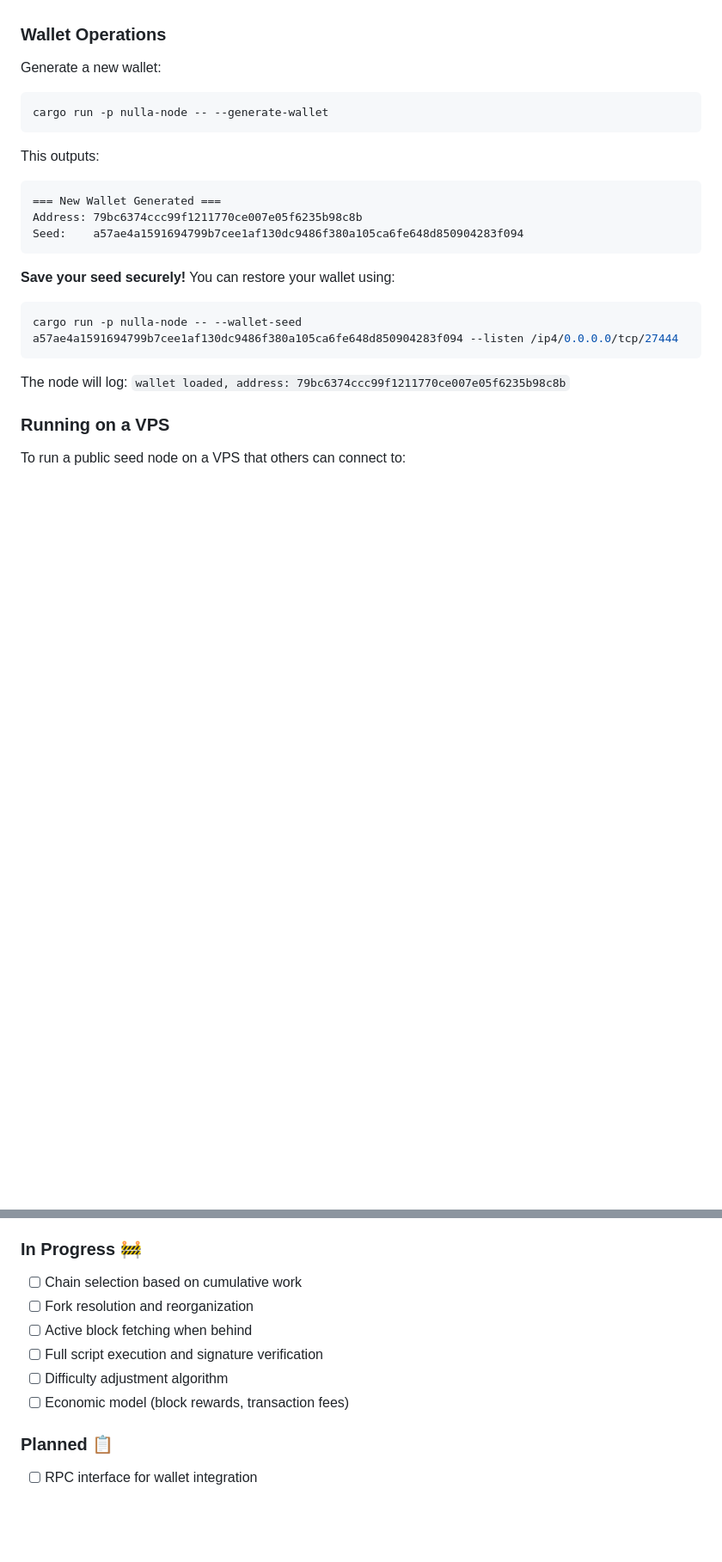
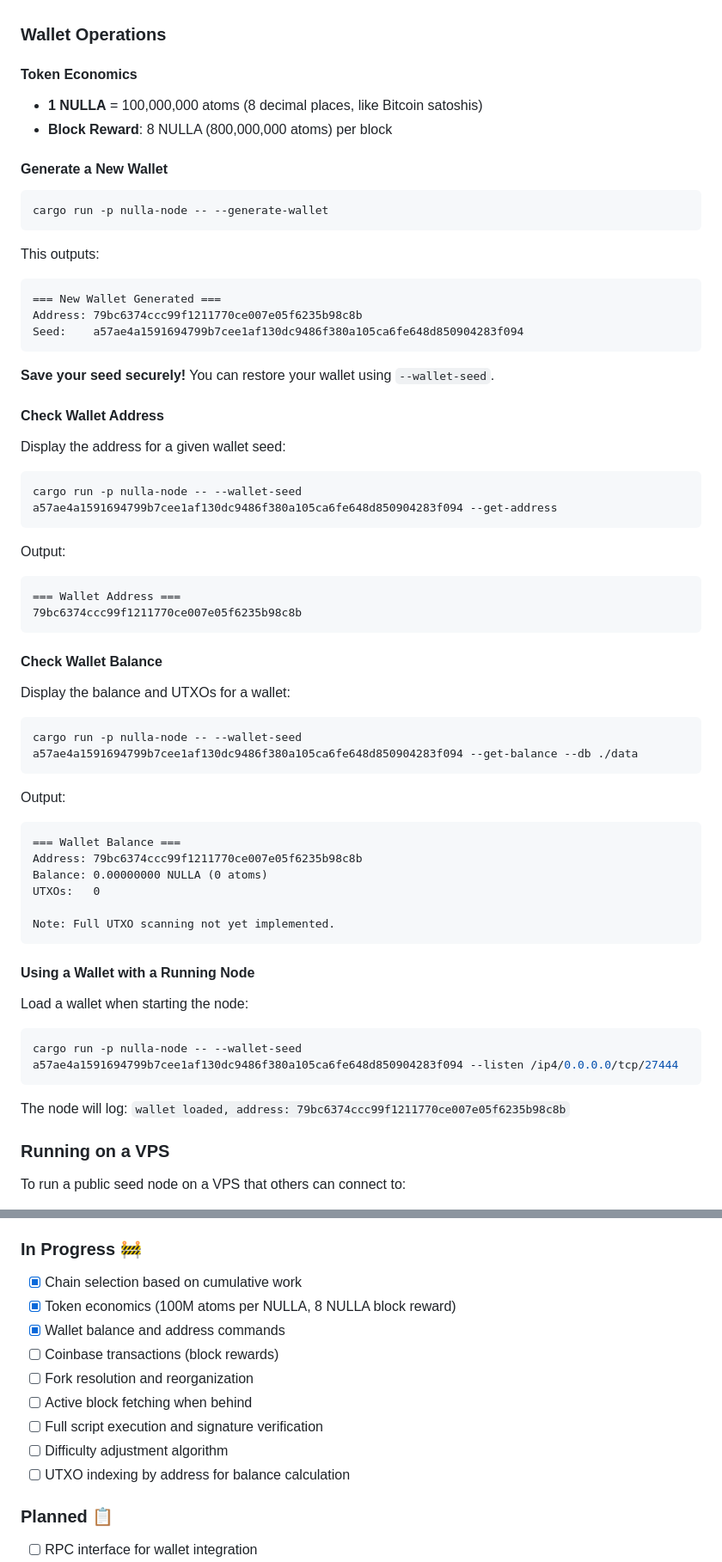
Before and after one commit to p-stanchev/NullaV2, a Markdown page: README.md, 2 parts joined by grey strips. Shown: that part at 86% size. Rendered like a GitHub page; blank space fills up the shorter version.

Commit message:
Update README with wallet commands and token economics
- Document token economics (100M atoms per NULLA, 8 NULLA block reward)
- Add --get-address command documentation
- Add --get-balance command documentation
- Update implementation status (cumulative work complete, wallet commands complete)
- Reorganize wallet section with subsections for clarity

````diff
--- a/README.md
+++ b/README.md
@@ -110,7 +110,13 @@ The stub miner broadcasts independent dummy blocks every 30 seconds. Unlike `--s
 
 ### Wallet Operations
 
-Generate a new wallet:
+#### Token Economics
+
+- **1 NULLA** = 100,000,000 atoms (8 decimal places, like Bitcoin satoshis)
+- **Block Reward**: 8 NULLA (800,000,000 atoms) per block
+
+#### Generate a New Wallet
+
 ```bash
 cargo run -p nulla-node -- --generate-wallet
 ```
@@ -122,7 +128,41 @@ Address: 79bc6374ccc99f1211770ce007e05f6235b98c8b
 Seed:    a57ae4a1591694799b7cee1af130dc9486f380a105ca6fe648d850904283f094
 ```
 
-**Save your seed securely!** You can restore your wallet using:
+**Save your seed securely!** You can restore your wallet using `--wallet-seed`.
+
+#### Check Wallet Address
+
+Display the address for a given wallet seed:
+```bash
+cargo run -p nulla-node -- --wallet-seed a57ae4a1591694799b7cee1af130dc9486f380a105ca6fe648d850904283f094 --get-address
+```
+
+Output:
+```
+=== Wallet Address ===
+79bc6374ccc99f1211770ce007e05f6235b98c8b
+```
+
+#### Check Wallet Balance
+
+Display the balance and UTXOs for a wallet:
+```bash
+cargo run -p nulla-node -- --wallet-seed a57ae4a1591694799b7cee1af130dc9486f380a105ca6fe648d850904283f094 --get-balance --db ./data
+```
+
+Output:
+```
+=== Wallet Balance ===
+Address: 79bc6374ccc99f1211770ce007e05f6235b98c8b
+Balance: 0.00000000 NULLA (0 atoms)
+UTXOs:   0
+
+Note: Full UTXO scanning not yet implemented.
+```
+
+#### Using a Wallet with a Running Node
+
+Load a wallet when starting the node:
 ```bash
 cargo run -p nulla-node -- --wallet-seed a57ae4a1591694799b7cee1af130dc9486f380a105ca6fe648d850904283f094 --listen /ip4/0.0.0.0/tcp/27444
 ```
@@ -230,12 +272,15 @@ sudo ufw reload
 - [x] CLI commands for wallet generation and restoration
 
 ### In Progress 🚧
-- [ ] Chain selection based on cumulative work
+- [x] Chain selection based on cumulative work
+- [x] Token economics (100M atoms per NULLA, 8 NULLA block reward)
+- [x] Wallet balance and address commands
+- [ ] Coinbase transactions (block rewards)
 - [ ] Fork resolution and reorganization
 - [ ] Active block fetching when behind
 - [ ] Full script execution and signature verification
 - [ ] Difficulty adjustment algorithm
-- [ ] Economic model (block rewards, transaction fees)
+- [ ] UTXO indexing by address for balance calculation
 
 ### Planned 📋
 
````
Also changed, not shown: other parts of README.md (+2 -0 lines).
